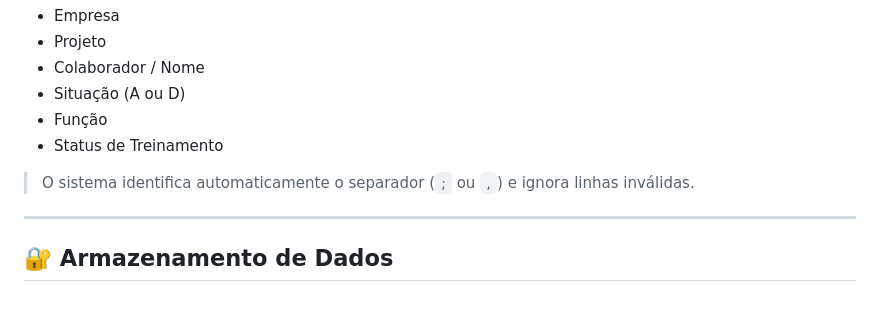
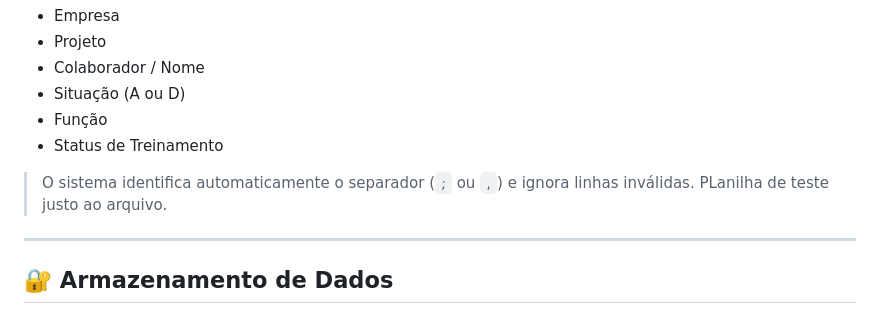
Before and after one commit to Misumaro/Dashboard-De-Contratos, a Markdown page: README.md, the part around the change. GitHub-like rendering.

```diff
--- a/README.md
+++ b/README.md
@@ -100,7 +100,7 @@ O sistema aceita arquivos `.csv` ou `.txt` contendo, no mínimo, colunas semelha
 * Status de Treinamento
 
 > O sistema identifica automaticamente o separador (`;` ou `,`) e ignora linhas inválidas.
-
+> PLanilha de teste justo ao arquivo.
 ---
 
 ## 🔐 Armazenamento de Dados
```
